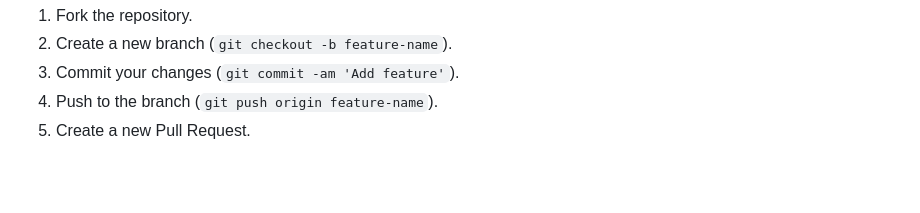
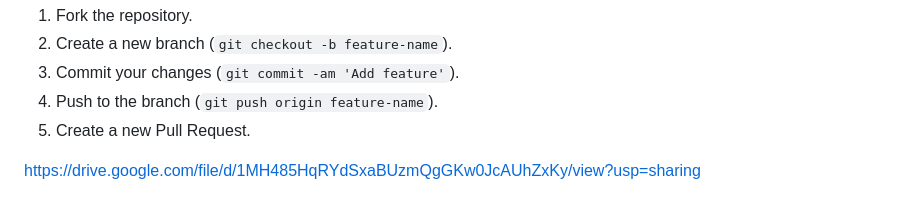
Before and after one commit to ragayathri97/AG-Fashion-Store, a Markdown page: README.md, the part around the change. Rendered like a GitHub page; blank space fills up the shorter version.

```diff
--- a/README.md
+++ b/README.md
@@ -79,3 +79,5 @@ Removes a product from the cart and updates the display.
 3. Commit your changes (`git commit -am 'Add feature'`).
 4. Push to the branch (`git push origin feature-name`).
 5. Create a new Pull Request.
+
+https://drive.google.com/file/d/1MH485HqRYdSxaBUzmQgGKw0JcAUhZxKy/view?usp=sharing
```
